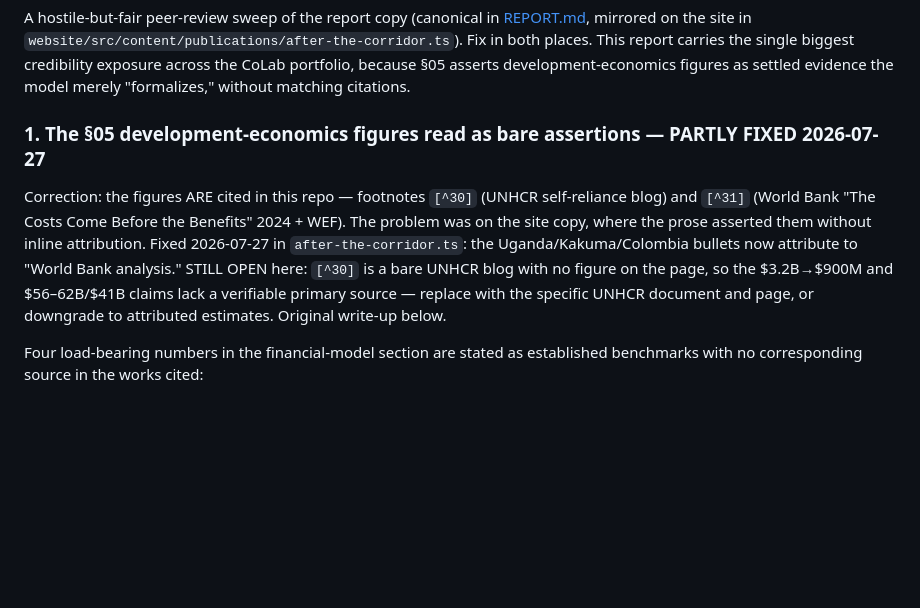
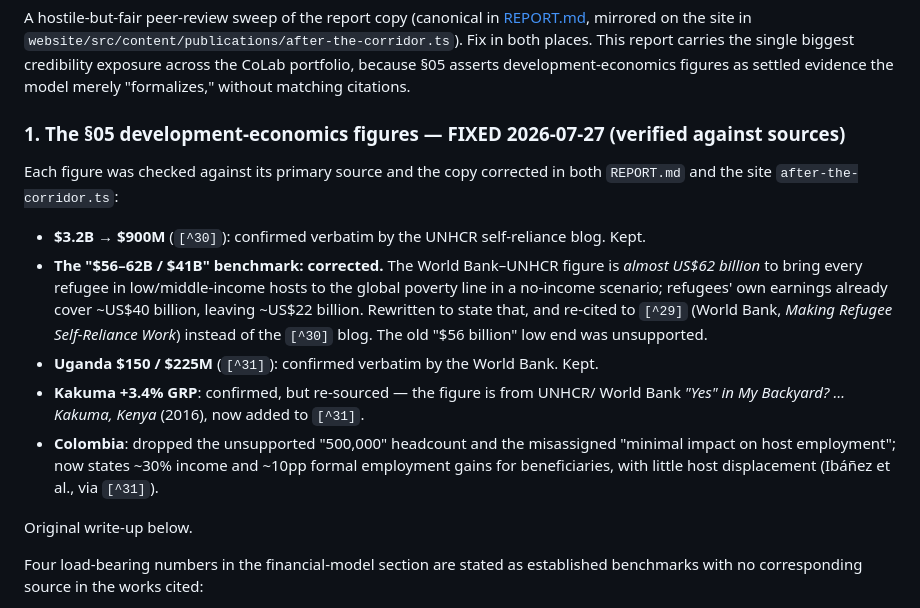
Before and after one commit to Ethical-Tech-CoLab/after-the-corridor-report, a Markdown page: BACKLOG.md, the part around the change. GitHub-like rendering; blank space fills up the shorter version.

Commit message:
Verify and correct §05 development-economics figures
Checked each figure against its primary source:
- Correct the World Bank/UNHCR subsistence benchmark: it is ~US$62B to reach the
  poverty line in a no-income scenario (~US$40B met by earnings, ~US$22B
  remaining), not a "$56-62B / $41B" range; re-cite to [^29].
- Re-source the 3.4% Kakuma figure to the "Yes in My Backyard?" Kakuma report.
- Replace Colombia's unsupported "500,000 / minimal host impact" with the
  verified ~30% income and ~10pp formal-employment effect.
- The $3.2B->$900M and Uganda $150/$225M figures are confirmed and kept.

Co-Authored-By: Claude Opus 4.8 (1M context) <noreply@anthropic.com>

```diff
--- a/BACKLOG.md
+++ b/BACKLOG.md
@@ -14,16 +14,27 @@ This report carries the single biggest credibility exposure across the CoLab
 portfolio, because §05 asserts development-economics figures as settled evidence
 the model merely "formalizes," without matching citations.
 
-### 1. The §05 development-economics figures read as bare assertions — PARTLY FIXED 2026-07-27
+### 1. The §05 development-economics figures — FIXED 2026-07-27 (verified against sources)
 
-Correction: the figures ARE cited in this repo — footnotes `[^30]` (UNHCR
-self-reliance blog) and `[^31]` (World Bank "The Costs Come Before the Benefits"
-2024 + WEF). The problem was on the site copy, where the prose asserted them
-without inline attribution. Fixed 2026-07-27 in `after-the-corridor.ts`: the
-Uganda/Kakuma/Colombia bullets now attribute to "World Bank analysis." STILL
-OPEN here: `[^30]` is a bare UNHCR blog with no figure on the page, so the
-$3.2B→$900M and $56–62B/$41B claims lack a verifiable primary source — replace
-with the specific UNHCR document and page, or downgrade to attributed estimates.
+Each figure was checked against its primary source and the copy corrected in
+both `REPORT.md` and the site `after-the-corridor.ts`:
+
+- **$3.2B → $900M** (`[^30]`): confirmed verbatim by the UNHCR self-reliance
+  blog. Kept.
+- **The "$56–62B / $41B" benchmark: corrected.** The World Bank–UNHCR figure is
+  *almost US$62 billion* to bring every refugee in low/middle-income hosts to
+  the global poverty line in a no-income scenario; refugees' own earnings
+  already cover ~US$40 billion, leaving ~US$22 billion. Rewritten to state that,
+  and re-cited to `[^29]` (World Bank, *Making Refugee Self-Reliance Work*)
+  instead of the `[^30]` blog. The old "$56 billion" low end was unsupported.
+- **Uganda $150 / $225M** (`[^31]`): confirmed verbatim by the World Bank. Kept.
+- **Kakuma +3.4% GRP**: confirmed, but re-sourced — the figure is from UNHCR/
+  World Bank *"Yes" in My Backyard? … Kakuma, Kenya* (2016), now added to `[^31]`.
+- **Colombia**: dropped the unsupported "500,000" headcount and the misassigned
+  "minimal impact on host employment"; now states ~30% income and ~10pp formal
+  employment gains for beneficiaries, with little host displacement (Ibáñez et
+  al., via `[^31]`).
+
 Original write-up below.
 
 
```
Also changed, not shown: REPORT.md (+4 -4 lines).
